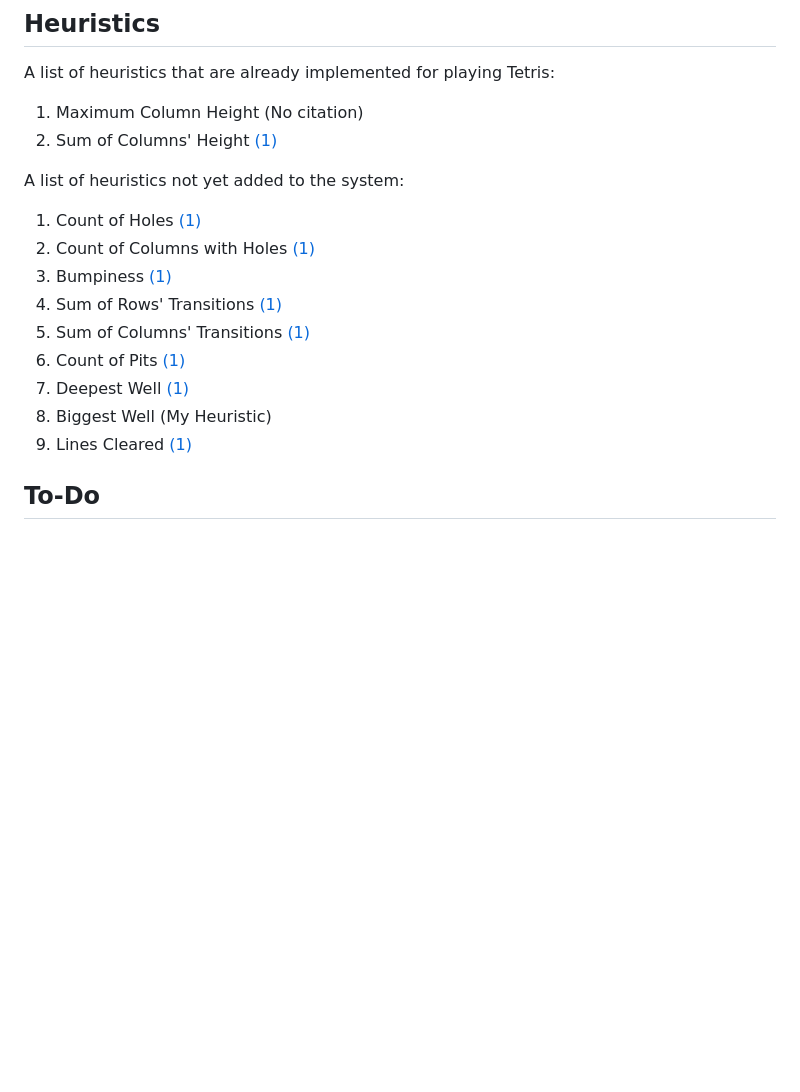
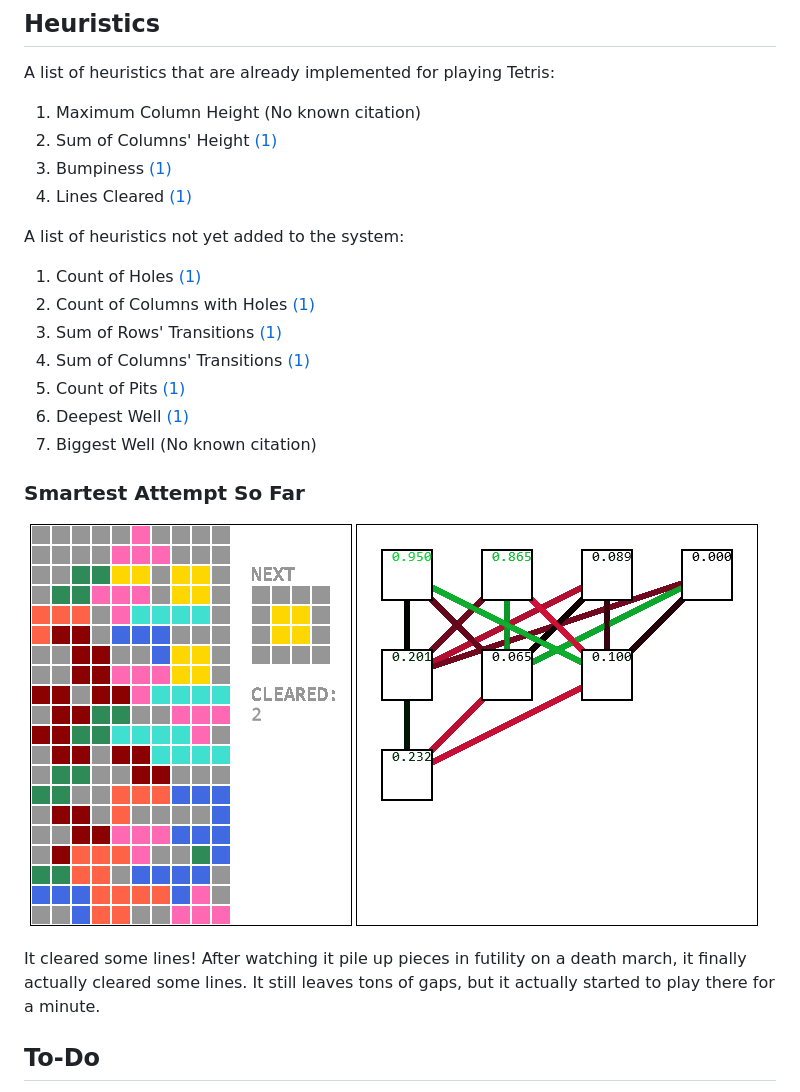
Before and after one commit to gps1784/tetristic.js, a Markdown page: README.md, the part around the change. Drawn GitHub-style; pictures changed too: docs/images/smartest/smartest.png (added); blank space fills up the shorter version.

Commit message:
Removed old files after rework - Added new Heuristics - Aparently forgot to decompose my heuristics before measuring... - It can kinda play Tetris now? When I'm lucky?

```diff
--- a/README.md
+++ b/README.md
@@ -13,19 +13,25 @@ A heuristic-driven Tetris-playing neural network (that runs in your browser!)
 
 ## Heuristics
 A list of heuristics that are already implemented for playing Tetris:
-1. Maximum Column Height (No citation)
+1. Maximum Column Height (No known citation)
 2. Sum of Columns' Height [(1)](#ci)
+3. Bumpiness [(1)](#citations)
+4. Lines Cleared [(1)](#citations)
 
 A list of heuristics not yet added to the system:
 1. Count of Holes [(1)](#citations)
 2. Count of Columns with Holes [(1)](#citations)
-3. Bumpiness [(1)](#citations)
-4. Sum of Rows' Transitions [(1)](#citations)
-5. Sum of Columns' Transitions [(1)](#citations)
-6. Count of Pits [(1)](#citations)
-7. Deepest Well [(1)](#citations)
-8. Biggest Well (My Heuristic)
-9. Lines Cleared [(1)](#citations)
+3. Sum of Rows' Transitions [(1)](#citations)
+4. Sum of Columns' Transitions [(1)](#citations)
+5. Count of Pits [(1)](#citations)
+6. Deepest Well [(1)](#citations)
+7. Biggest Well (No known citation)
+
+### Smartest Attempt So Far
+
+![Smartest attempt so far. Recorded April 15, 2022](/docs/images/smartest/smartest.png)
+
+It cleared some lines! After watching it pile up pieces in futility on a death march, it finally actually cleared some lines. It still leaves tons of gaps, but it actually started to play there for a minute.
 
 ## To-Do
 - The move planner (board/placement.js) is extremely slow on the first few pieces, presumably because the board is empty. This can take several seconds per route, often up to 5 seconds on my PC.
```
Also changed, not shown: docs/images/smartest/Screenshot 2022-04-15 004734.png (added), 11 other files.
